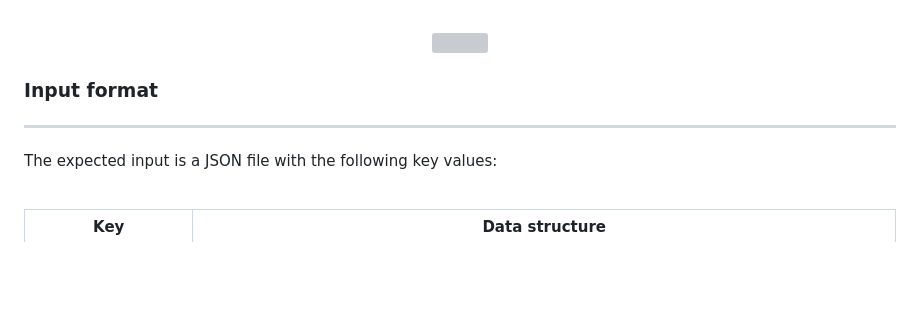
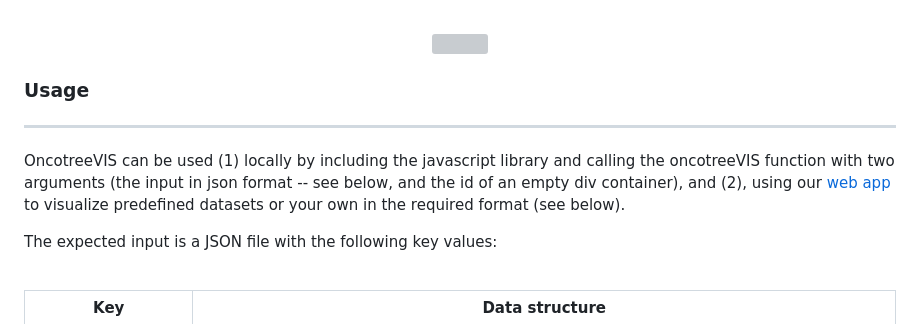
Before and after one commit to cbg-ethz/oncotreeVIS, a Markdown page: README.md, the part around the change. Rendered like a GitHub page; blank space fills up the shorter version; grey boxes are pictures that could not be loaded.

```diff
--- a/README.md
+++ b/README.md
@@ -22,8 +22,11 @@
 <img src="./docs/poster.png" width="90%" height="auto">
 </div>
 
-### Input format
+### Usage
 ----------
+
+OncotreeVIS can be used (1) locally by including the javascript library and calling the oncotreeVIS function with two arguments (the input in json format -- see below, and the id of an empty div container), and (2), using our <a href=https://cbg-ethz.github.io/oncotreeVIS target=app>web app</a> to visualize predefined datasets or your own in the required format (see below).
+
 The expected input is a JSON file with the following key values:<br/><br/>
 
 | Key      | Data structure |
```
